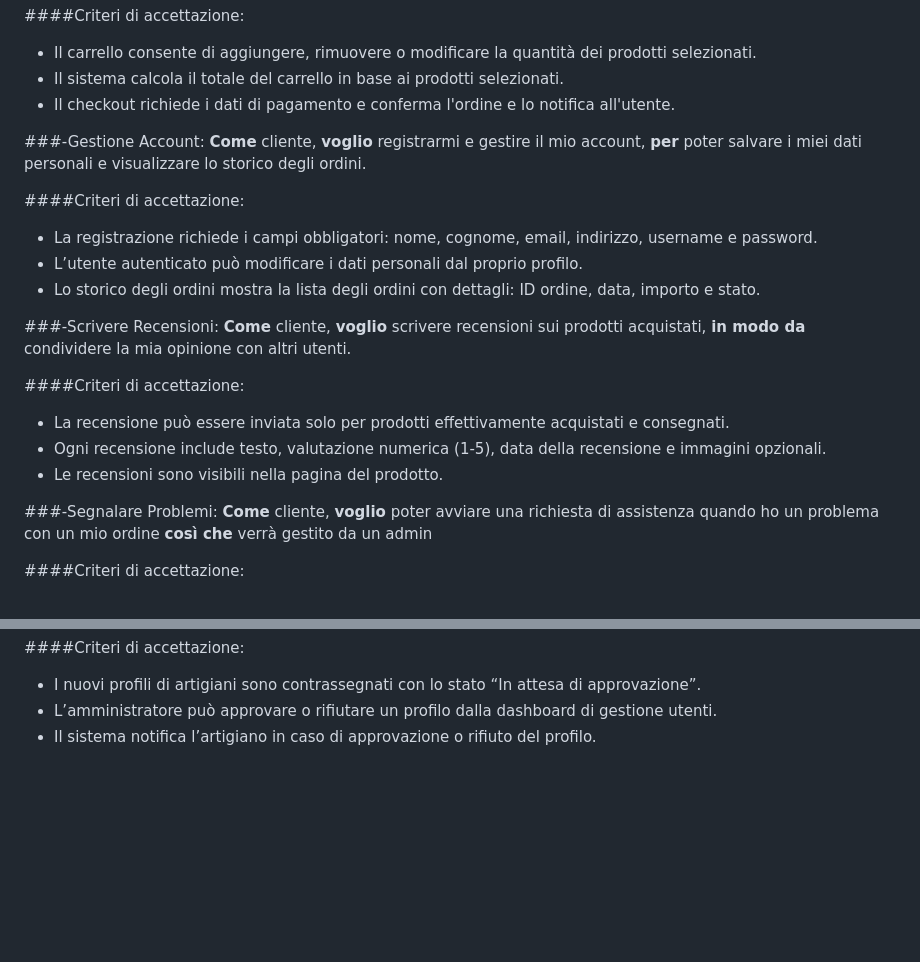
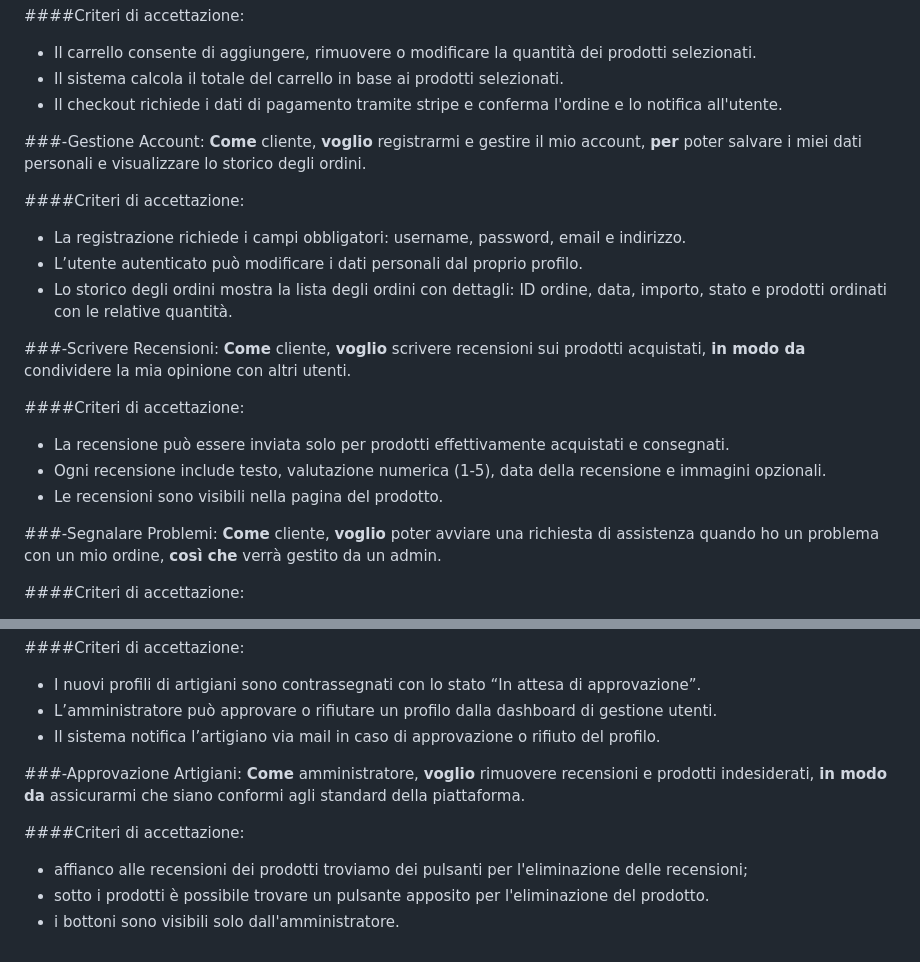
Before and after one commit to HyperFede/Progetto-Web, a Markdown page: User Story - Web.md, 2 parts joined by grey strips. GitHub-like rendering; blank space fills up the shorter version.

Commit message:
Update: clarify checkout requirements and enhance account registration criteria in User Story

```diff
--- a/User Story - Web.md
+++ b/User Story - Web.md
@@ -19,7 +19,7 @@
 ####Criteri di accettazione:
 -  Il carrello consente di aggiungere, rimuovere o modificare la quantità dei prodotti selezionati.
 -  Il sistema calcola il totale del carrello in base ai prodotti selezionati.
--  Il checkout richiede i dati di pagamento e conferma l'ordine e lo notifica all'utente.
+-  Il checkout richiede i dati di pagamento tramite stripe e conferma l'ordine e lo notifica all'utente.
 
 
 ###-Gestione Account:
@@ -28,9 +28,9 @@
 **per** poter salvare i miei dati personali e visualizzare lo storico degli ordini.
 
 ####Criteri di accettazione:
- - La registrazione richiede i campi obbligatori: nome, cognome, email, indirizzo, username e password.
+ - La registrazione richiede i campi obbligatori: username, password, email e indirizzo.
  - L’utente autenticato può modificare i dati personali dal proprio profilo.
- - Lo storico degli ordini mostra la lista degli ordini con dettagli: ID ordine, data, importo e stato.
+ - Lo storico degli ordini mostra la lista degli ordini con dettagli: ID ordine, data, importo, stato e prodotti ordinati con le relative quantità.
 
 
 ###-Scrivere Recensioni:
@@ -45,8 +45,8 @@
 
 ###-Segnalare Problemi:
 **Come** cliente,
-**voglio** poter avviare una richiesta di assistenza quando ho un problema con un mio ordine
-**così che** verrà gestito da un admin
+**voglio** poter avviare una richiesta di assistenza quando ho un problema con un mio ordine,
+**così che** verrà gestito da un admin.
 
 ####Criteri di accettazione:
 - le segnalazioni e il loro stato può essere visto dall'area appostita nella propria area personale.
@@ -113,4 +113,15 @@
 ####Criteri di accettazione:
 - I nuovi profili di artigiani sono contrassegnati con lo stato “In attesa di approvazione”.
 - L’amministratore può approvare o rifiutare un profilo dalla dashboard di gestione utenti.
-- Il sistema notifica l’artigiano in caso di approvazione o rifiuto del profilo.
+- Il sistema notifica l’artigiano via mail in caso di approvazione o rifiuto del profilo.
+
+
+###-Approvazione Artigiani:
+**Come** amministratore,
+**voglio** rimuovere recensioni e prodotti indesiderati,
+**in modo da** assicurarmi che siano conformi agli standard della piattaforma.
+
+####Criteri di accettazione:
+- affianco alle recensioni dei prodotti troviamo dei pulsanti per l'eliminazione delle recensioni;
+- sotto i prodotti è possibile trovare un pulsante apposito per l'eliminazione del prodotto.
+- i bottoni sono visibili solo dall'amministratore.
```
